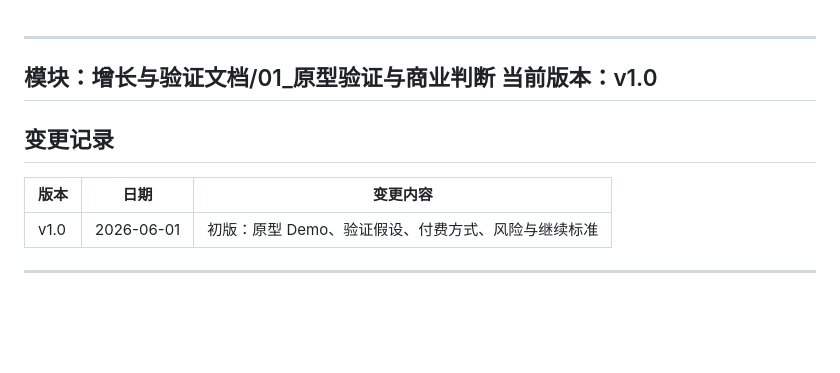
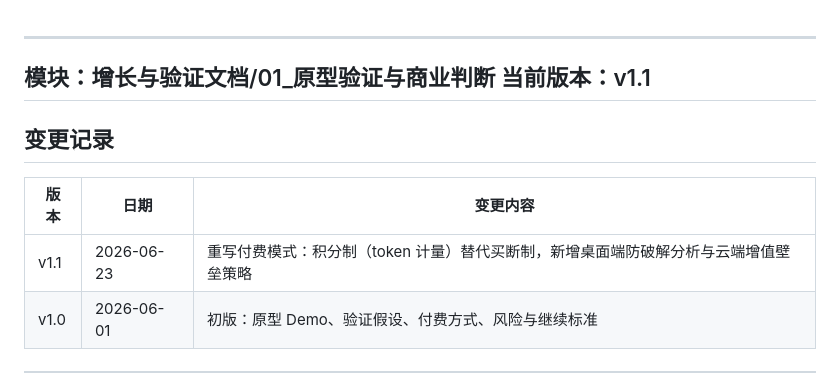
Before and after one commit to solohao/Vlawd, a Markdown page: AI_cursor_v2/增长与验证文档/01_原型验证与商业判断.md, the part around one of its changes. Drawn GitHub-style; blank space fills up the shorter version.

```diff
--- a/AI_cursor_v2/增长与验证文档/01_原型验证与商业判断.md
+++ b/AI_cursor_v2/增长与验证文档/01_原型验证与商业判断.md
@@ -1,12 +1,13 @@
 ---
 模块：增长与验证文档/01_原型验证与商业判断
-当前版本：v1.0
+当前版本：v1.1
 ---
 
 ## 变更记录
 
 | 版本 | 日期 | 变更内容 |
 |------|------|---------|
+| v1.1 | 2026-06-23 | 重写付费模式：积分制（token 计量）替代买断制，新增桌面端防破解分析与云端增值壁垒策略 |
 | v1.0 | 2026-06-01 | 初版：原型 Demo、验证假设、付费方式、风险与继续标准 |
 
 ---
```
Also changed, not shown: other parts of AI_cursor_v2/增长与验证文档/01_原型验证与商业判断.md (+64 -39 lines), AI_cursor_v2/00_文档体系总览.md (+3 -2 lines).
